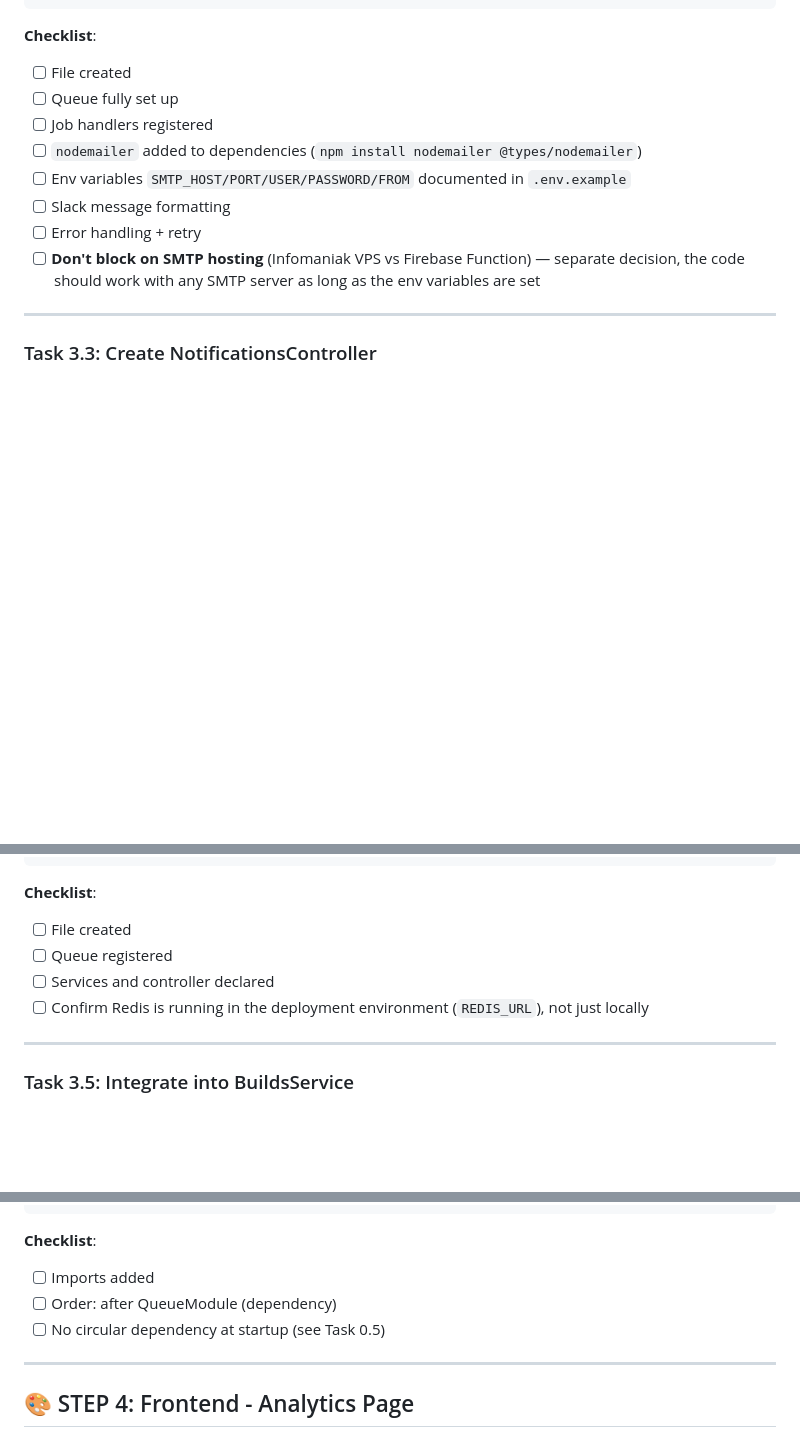
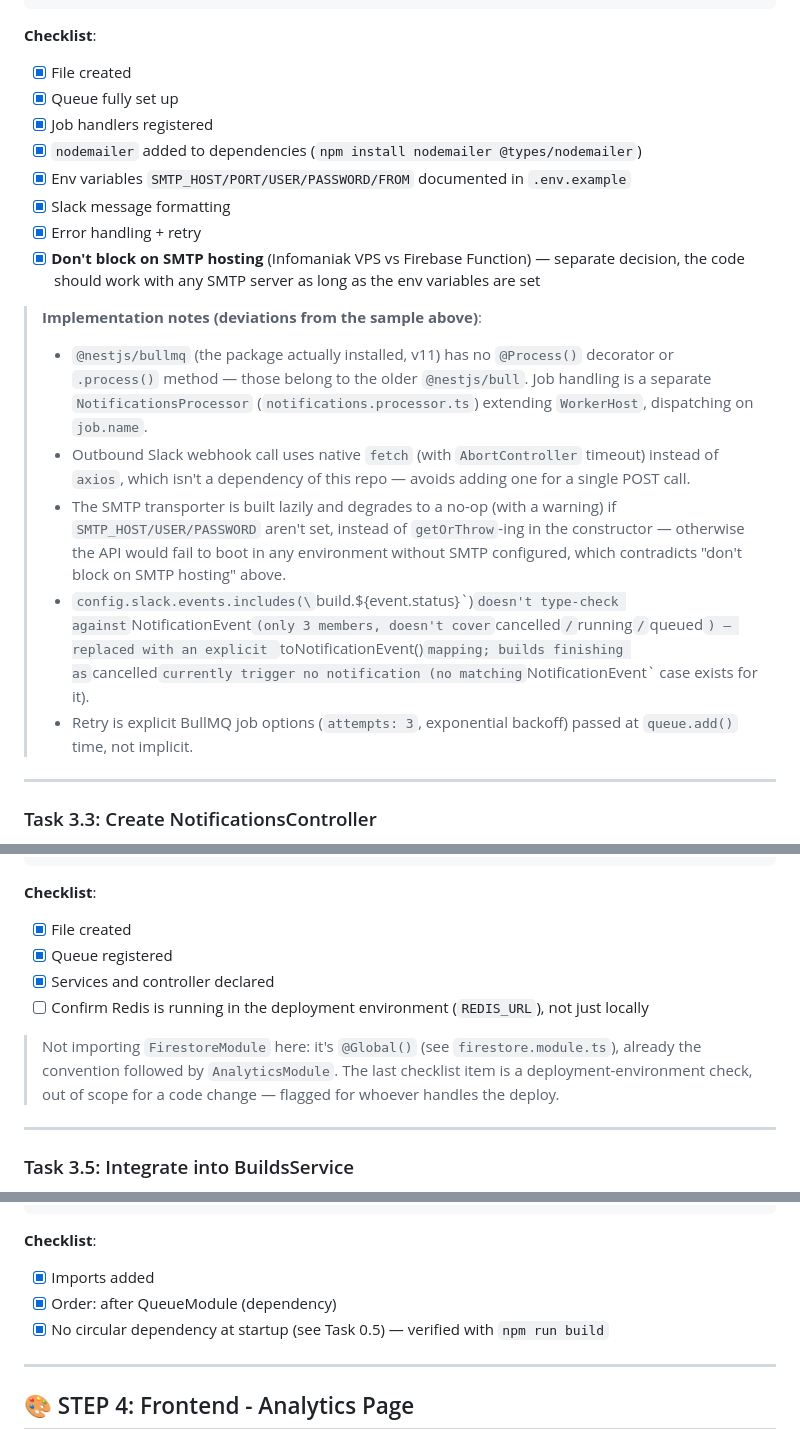
Before and after one commit to hexaonelabs/mobileflow-pkgr, a Markdown page: PHASE_1_TASKS.md, 3 parts joined by grey strips. Rendered like a GitHub page; blank space fills up the shorter version.

Commit message:
docs: check off Step 3 (Notifications Service) task checklists
Coche les checklists Task 3.1-3.6, avec une note sur les quelques
écarts assumés par rapport au code d'exemple du plan (API
@nestjs/bullmq réelle vs @nestjs/bull dans l'exemple, fetch natif
plutôt qu'axios, dégradation gracieuse si SMTP n'est pas configuré).
Le point 'Redis en environnement de déploiement' reste décoché :
vérification d'infra hors scope d'un changement de code.

````diff
--- a/PHASE_1_TASKS.md
+++ b/PHASE_1_TASKS.md
@@ -779,14 +779,21 @@ export class NotificationsService implements OnModuleInit {
 ```
 
 **Checklist**:
-- [ ] File created
-- [ ] Queue fully set up
-- [ ] Job handlers registered
-- [ ] `nodemailer` added to dependencies (`npm install nodemailer @types/nodemailer`)
-- [ ] Env variables `SMTP_HOST/PORT/USER/PASSWORD/FROM` documented in `.env.example`
-- [ ] Slack message formatting
-- [ ] Error handling + retry
-- [ ] **Don't block on SMTP hosting** (Infomaniak VPS vs Firebase Function) — separate decision, the code should work with any SMTP server as long as the env variables are set
+- [x] File created
+- [x] Queue fully set up
+- [x] Job handlers registered
+- [x] `nodemailer` added to dependencies (`npm install nodemailer @types/nodemailer`)
+- [x] Env variables `SMTP_HOST/PORT/USER/PASSWORD/FROM` documented in `.env.example`
+- [x] Slack message formatting
+- [x] Error handling + retry
+- [x] **Don't block on SMTP hosting** (Infomaniak VPS vs Firebase Function) — separate decision, the code should work with any SMTP server as long as the env variables are set
+
+> **Implementation notes (deviations from the sample above)**:
+> - `@nestjs/bullmq` (the package actually installed, v11) has no `@Process()` decorator or `.process()` method — those belong to the older `@nestjs/bull`. Job handling is a separate `NotificationsProcessor` (`notifications.processor.ts`) extending `WorkerHost`, dispatching on `job.name`.
+> - Outbound Slack webhook call uses native `fetch` (with `AbortController` timeout) instead of `axios`, which isn't a dependency of this repo — avoids adding one for a single POST call.
+> - The SMTP transporter is built lazily and degrades to a no-op (with a warning) if `SMTP_HOST/USER/PASSWORD` aren't set, instead of `getOrThrow`-ing in the constructor — otherwise the API would fail to boot in any environment without SMTP configured, which contradicts "don't block on SMTP hosting" above.
+> - `config.slack.events.includes(\`build.${event.status}\`)` doesn't type-check against `NotificationEvent` (only 3 members, doesn't cover `cancelled`/`running`/`queued`) — replaced with an explicit `toNotificationEvent()` mapping; builds finishing as `cancelled` currently trigger no notification (no matching `NotificationEvent` case exists for it).
+> - Retry is explicit BullMQ job options (`attempts: 3`, exponential backoff) passed at `queue.add()` time, not implicit.
 
 ---
 
@@ -880,10 +887,12 @@ export class NotificationsModule {}
 ```
 
 **Checklist**:
-- [ ] File created
-- [ ] Queue registered
-- [ ] Services and controller declared
+- [x] File created
+- [x] Queue registered
+- [x] Services and controller declared
 - [ ] Confirm Redis is running in the deployment environment (`REDIS_URL`), not just locally
+
+> Not importing `FirestoreModule` here: it's `@Global()` (see `firestore.module.ts`), already the convention followed by `AnalyticsModule`. The last checklist item is a deployment-environment check, out of scope for a code change — flagged for whoever handles the deploy.
 
 ---
 
@@ -940,9 +949,9 @@ export class AppModule {}
 ```
 
 **Checklist**:
-- [ ] Imports added
-- [ ] Order: after QueueModule (dependency)
-- [ ] No circular dependency at startup (see Task 0.5)
+- [x] Imports added
+- [x] Order: after QueueModule (dependency)
+- [x] No circular dependency at startup (see Task 0.5) — verified with `npm run build`
 
 ---
 
````
Also changed, not shown: other parts of PHASE_1_TASKS.md (+9 -9 lines).
